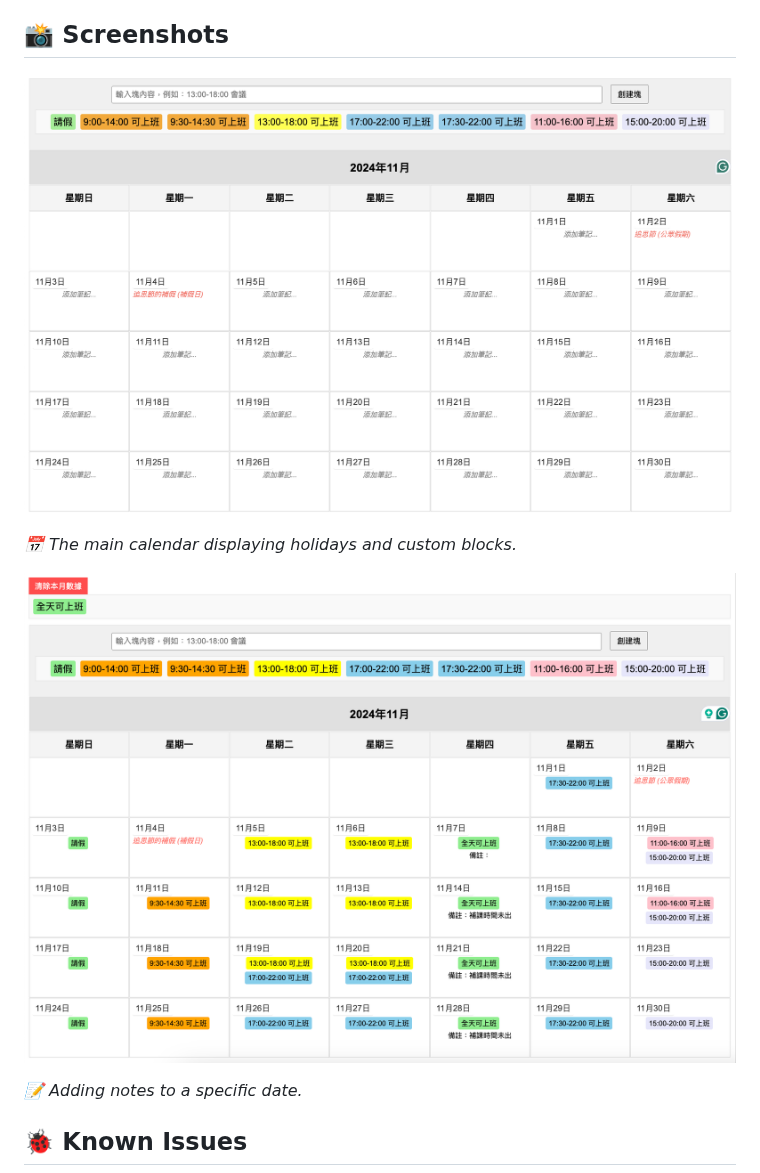
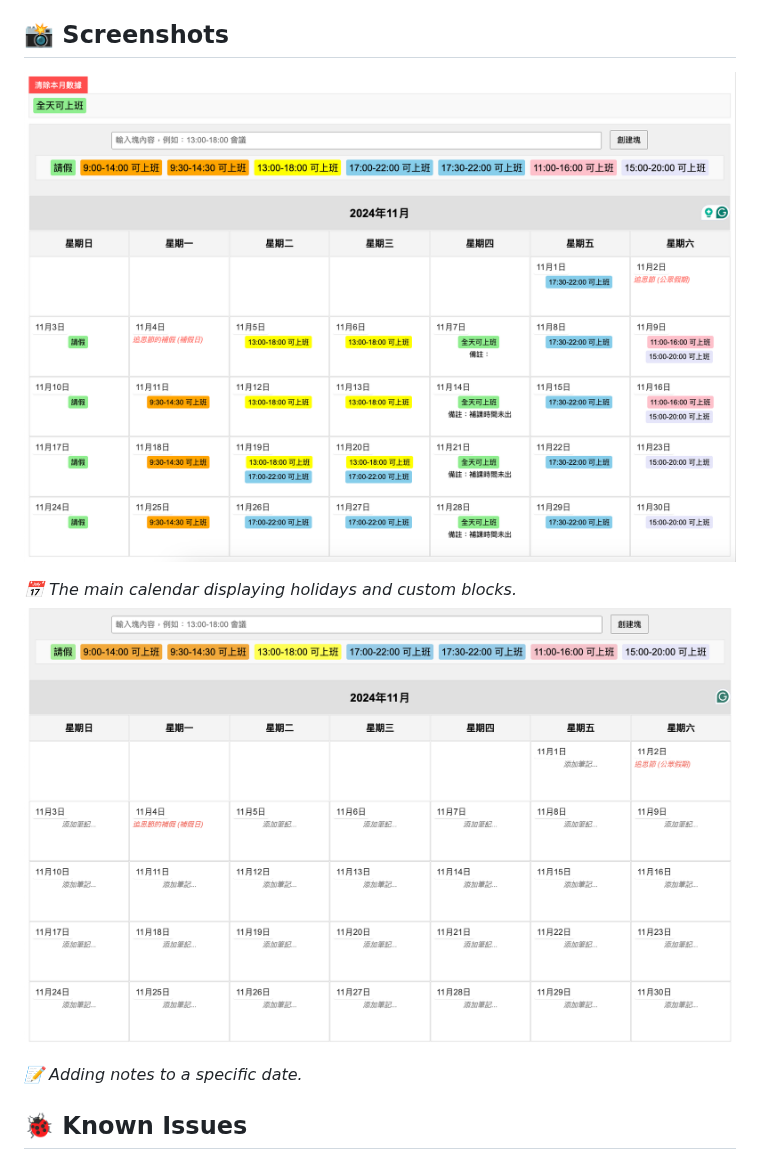
Before and after one commit to Coizvixxy/WhatTimeIWork, a Markdown page: readme.md, the part around the change. GitHub-like rendering.

```diff
--- a/readme.md
+++ b/readme.md
@@ -106,12 +106,11 @@ The project utilizes a CSV file named `msar-public-holidays-zh.csv` for holiday
 <!-- TOC --><a name="-screenshots"></a>
 ## 📸 Screenshots
 
-![image](https://github.com/Coizvixxy/WhatTimeIWork/blob/main/image1.png)
+![image](https://github.com/Coizvixxy/WhatTimeIWork/blob/main/image3.png)
 
 
 *📅 The main calendar displaying holidays and custom blocks.*
-
-![image](https://github.com/Coizvixxy/WhatTimeIWork/blob/main/image3.png)
+![image](https://github.com/Coizvixxy/WhatTimeIWork/blob/main/image1.png)
 
 
 *📝 Adding notes to a specific date.*
```
